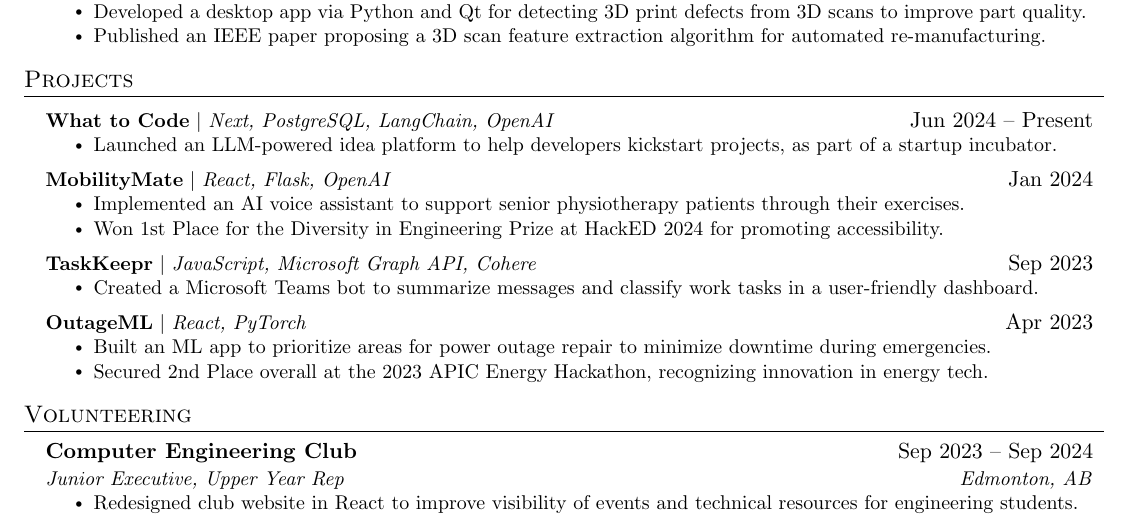
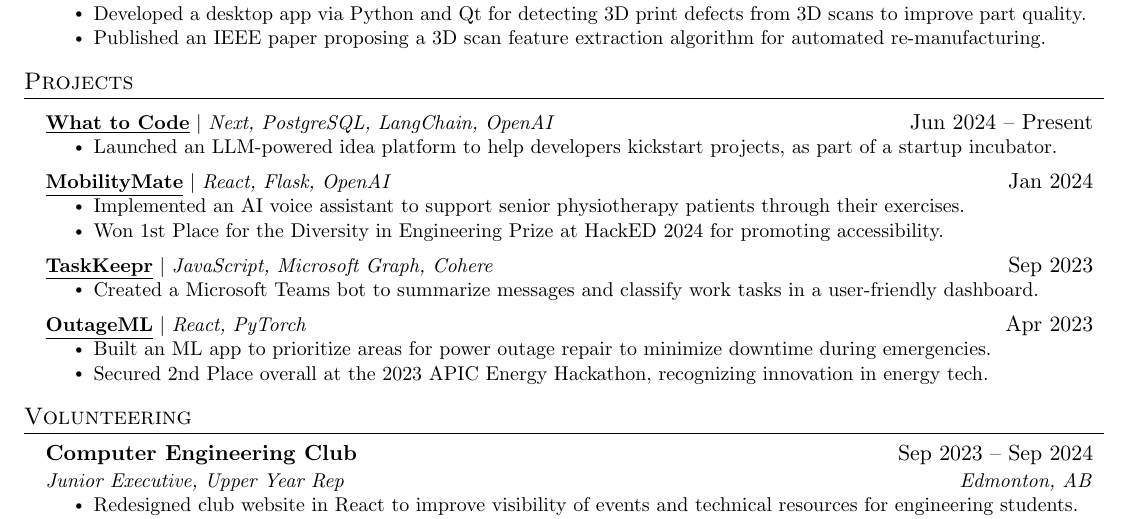
Before and after one commit to owencooke/owencooke, a LaTeX CV (Owen_Cooke_Resume.tex): part of the page, cut so that both start at the same text. Compiled offline with pdfLaTeX.

Commit message:
add links to projects

```diff
--- a/Owen_Cooke_Resume.tex
+++ b/Owen_Cooke_Resume.tex
@@ -186,7 +186,10 @@
 \section{Projects}
 \resumeSubHeadingListStart
 \resumeProjectHeading
-{\textbf{What to Code} $|$ \emph{Next, PostgreSQL, LangChain,
+{\textbf{\href{https://github.com/owencooke/what-to-code}{\underline{What to
+                Code}}}
+    $|$
+    \emph{Next, PostgreSQL, LangChain,
         OpenAI}}{Jun 2024 -- Present}
 \resumeItemListStart
 \resumeItem{Launched an LLM-powered idea platform to help
@@ -204,7 +209,8 @@
 \resumeItemListEnd
 
 \resumeProjectHeading
-{\textbf{TaskKeepr} $|$ \emph{JavaScript, Microsoft Graph API,
+{\textbf{\href{https://github.com/owencooke/TaskKeepr}{\underline{TaskKeepr}}}
+    $|$ \emph{JavaScript, Microsoft Graph,
         Cohere}}{Sep 2023}
 \resumeItemListStart
 \resumeItem{Created a Microsoft Teams bot to summarize messages and
```
Also changed, not shown: Owen_Cooke_Resume.pdf, Owen_Cooke_Resume.tex (7 more changed lines).
